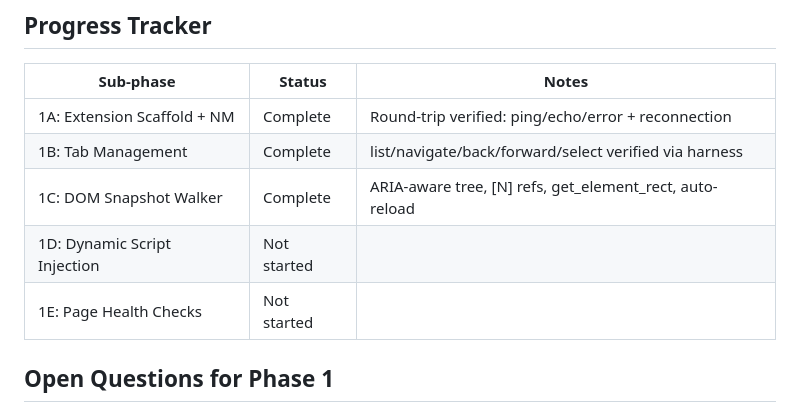
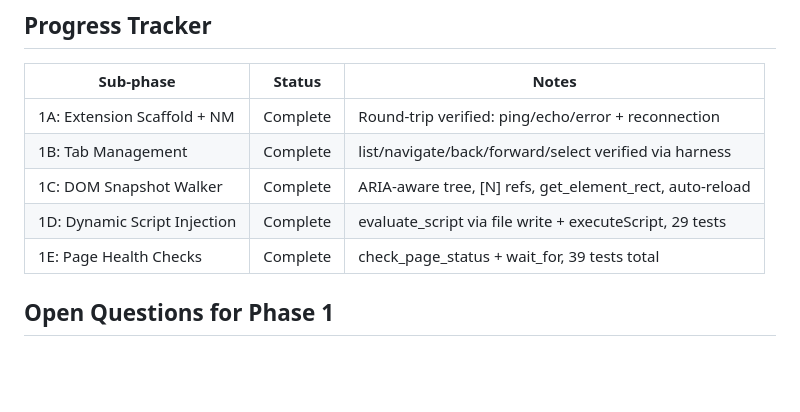
Before and after one commit to dwilliams27/phantom, a Markdown page: docs/phase1_plan.md, the part around the change. GitHub-like rendering; blank space fills up the shorter version.

Commit message:
mark phase 1 complete: all sub-phases done
Co-Authored-By: Claude Opus 4.6 (1M context) <noreply@anthropic.com>

```diff
--- a/docs/phase1_plan.md
+++ b/docs/phase1_plan.md
@@ -122,8 +122,8 @@ Implement `check_page_status` and `wait_for` for session health monitoring.
 | 1A: Extension Scaffold + NM | Complete | Round-trip verified: ping/echo/error + reconnection |
 | 1B: Tab Management | Complete | list/navigate/back/forward/select verified via harness |
 | 1C: DOM Snapshot Walker | Complete | ARIA-aware tree, [N] refs, get_element_rect, auto-reload |
-| 1D: Dynamic Script Injection | Not started | |
-| 1E: Page Health Checks | Not started | |
+| 1D: Dynamic Script Injection | Complete | evaluate_script via file write + executeScript, 29 tests |
+| 1E: Page Health Checks | Complete | check_page_status + wait_for, 39 tests total |
 
 ## Open Questions for Phase 1
 
```
